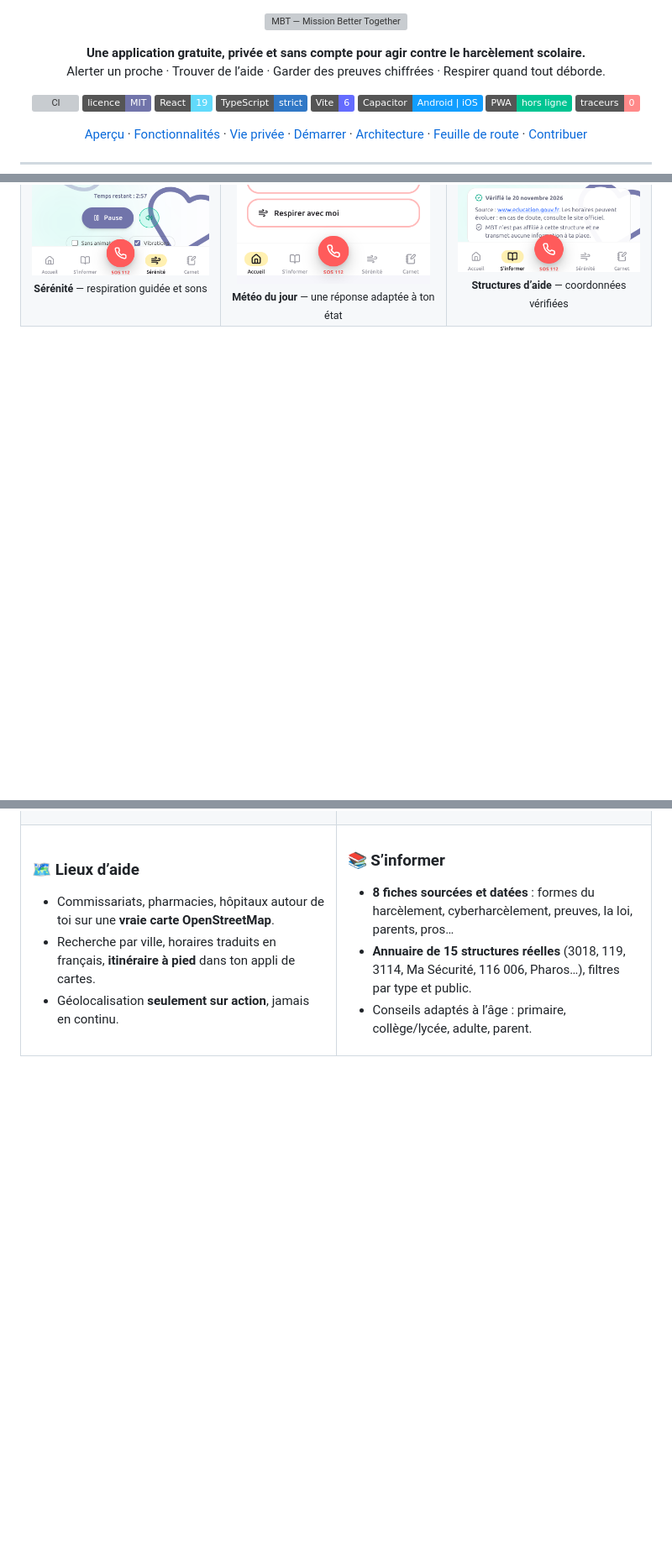
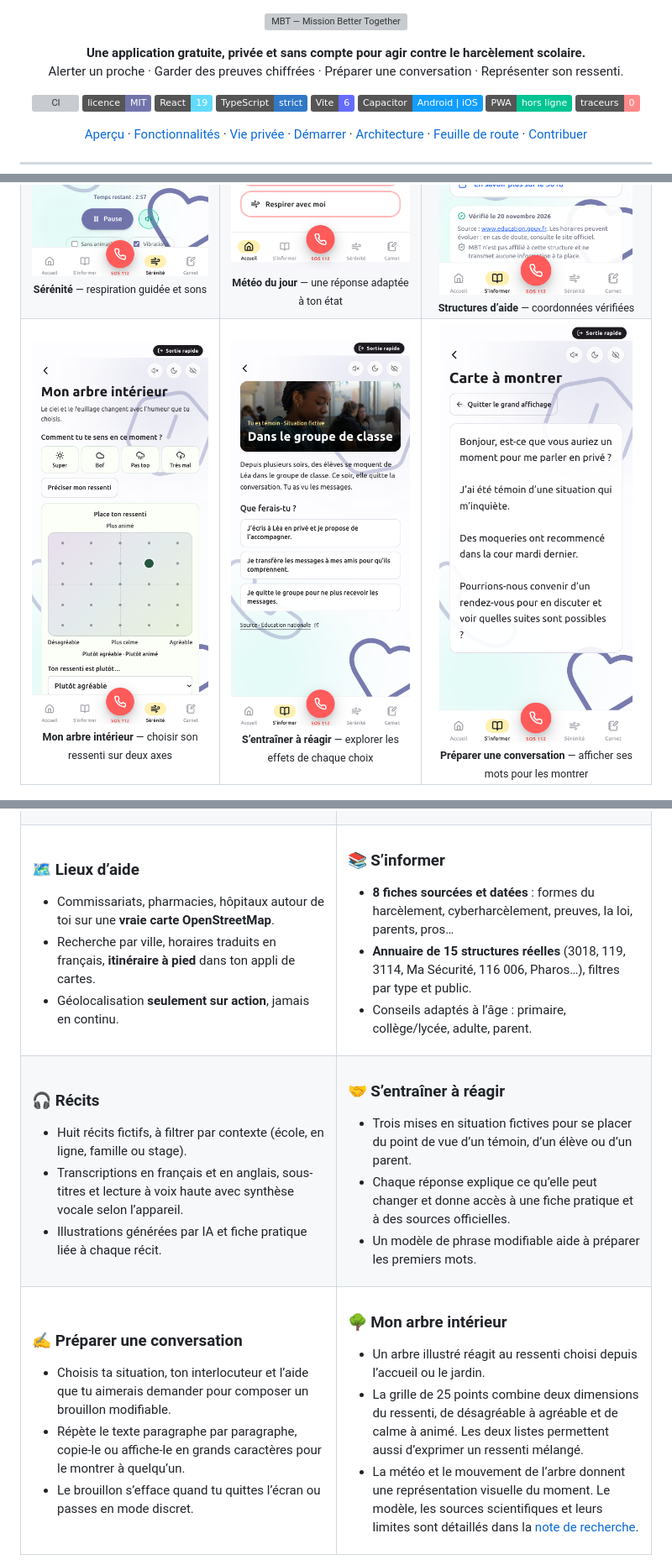
Before and after one commit to eulogep/mission-better-together, a Markdown page: README.md, 3 parts joined by grey strips. Shown at 84% size. Rendered like a GitHub page; pictures changed too: docs/screenshots/atelier.png (added), docs/screenshots/carte-conversation.png (added), docs/screenshots/grille-ressenti.png (added); badges without logos; blank space fills up the shorter version; grey boxes are pictures that could not be loaded.

Commit message:
docs: actualise le README et les captures de MBT

```diff
--- a/README.md
+++ b/README.md
@@ -4,7 +4,7 @@
 
 <p align="center">
   <b>Une application gratuite, privée et sans compte pour agir contre le harcèlement scolaire.</b><br>
-  Alerter un proche · Trouver de l’aide · Garder des preuves chiffrées · Respirer quand tout déborde.
+  Alerter un proche · Garder des preuves chiffrées · Préparer une conversation · Représenter son ressenti.
 </p>
 
 <p align="center">
@@ -60,6 +60,11 @@ regarde son écran :
     <td align="center"><img src="docs/screenshots/meteo.png" width="230" alt="Météo du jour"><br><sub><b>Météo du jour</b> — une réponse adaptée à ton état</sub></td>
     <td align="center"><img src="docs/screenshots/structure-3018.png" width="230" alt="Structure 3018"><br><sub><b>Structures d’aide</b> — coordonnées vérifiées</sub></td>
   </tr>
+  <tr>
+    <td align="center"><img src="docs/screenshots/grille-ressenti.png" width="230" alt="Grille du ressenti dans Mon arbre intérieur"><br><sub><b>Mon arbre intérieur</b> — choisir son ressenti sur deux axes</sub></td>
+    <td align="center"><img src="docs/screenshots/atelier.png" width="230" alt="Atelier interactif sur les moqueries dans un groupe de classe"><br><sub><b>S’entraîner à réagir</b> — explorer les effets de chaque choix</sub></td>
+    <td align="center"><img src="docs/screenshots/carte-conversation.png" width="230" alt="Exemple fictif de conversation affichée en grands caractères"><br><sub><b>Préparer une conversation</b> — afficher ses mots pour les montrer</sub></td>
+  </tr>
 </table>
 
 <p align="center">
@@ -125,3 +130,37 @@ regarde son écran :
 
 </td>
 </tr>
+<tr>
+<td valign="top">
+
+### 🎧 Récits
+- Huit récits fictifs, à filtrer par contexte (école, en ligne, famille ou stage).
+- Transcriptions en français et en anglais, sous-titres et lecture à voix haute avec synthèse vocale selon l’appareil.
+- Illustrations générées par IA et fiche pratique liée à chaque récit.
+
+</td>
+<td valign="top">
+
+### 🤝 S’entraîner à réagir
+- Trois mises en situation fictives pour se placer du point de vue d’un témoin, d’un élève ou d’un parent.
+- Chaque réponse explique ce qu’elle peut changer et donne accès à une fiche pratique et à des sources officielles.
+- Un modèle de phrase modifiable aide à préparer les premiers mots.
+
+</td>
+</tr>
+<tr>
+<td valign="top">
+
+### ✍️ Préparer une conversation
+- Choisis ta situation, ton interlocuteur et l’aide que tu aimerais demander pour composer un brouillon modifiable.
+- Répète le texte paragraphe par paragraphe, copie-le ou affiche-le en grands caractères pour le montrer à quelqu’un.
+- Le brouillon s’efface quand tu quittes l’écran ou passes en mode discret.
+
+</td>
+<td valign="top">
+
+### 🌳 Mon arbre intérieur
+- Un arbre illustré réagit au ressenti choisi depuis l’accueil ou le jardin.
+- La grille de 25 points combine deux dimensions du ressenti, de désagréable à agréable et de calme à animé. Les deux listes permettent aussi d’exprimer un ressenti mélangé.
+- La météo et le mouvement de l’arbre donnent une représentation visuelle du moment. Le modèle, les sources scientifiques et leurs limites sont détaillés dans la [note de recherche](docs/RECHERCHE-EMOTIONS.md).
+
```
Also changed, not shown: other parts of README.md (+24 -21 lines).
